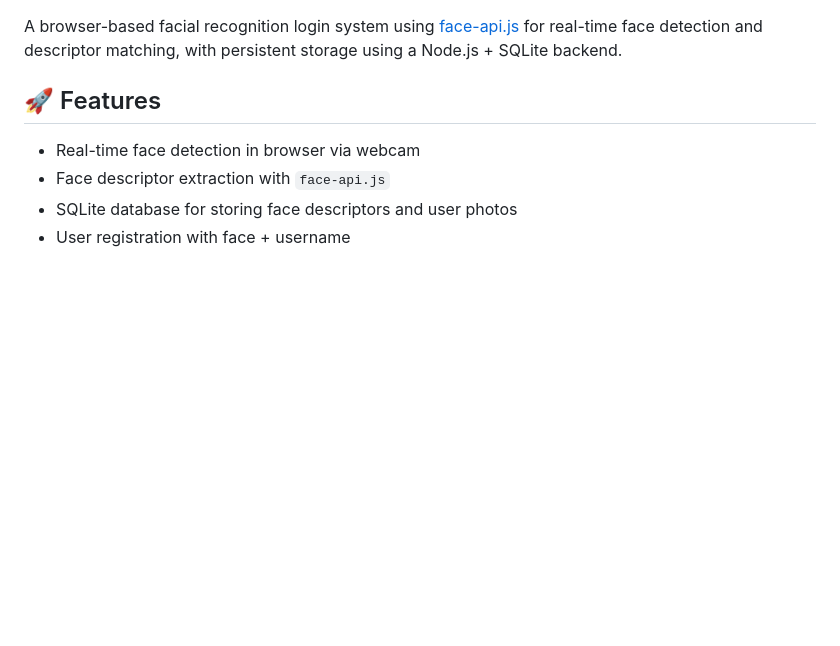
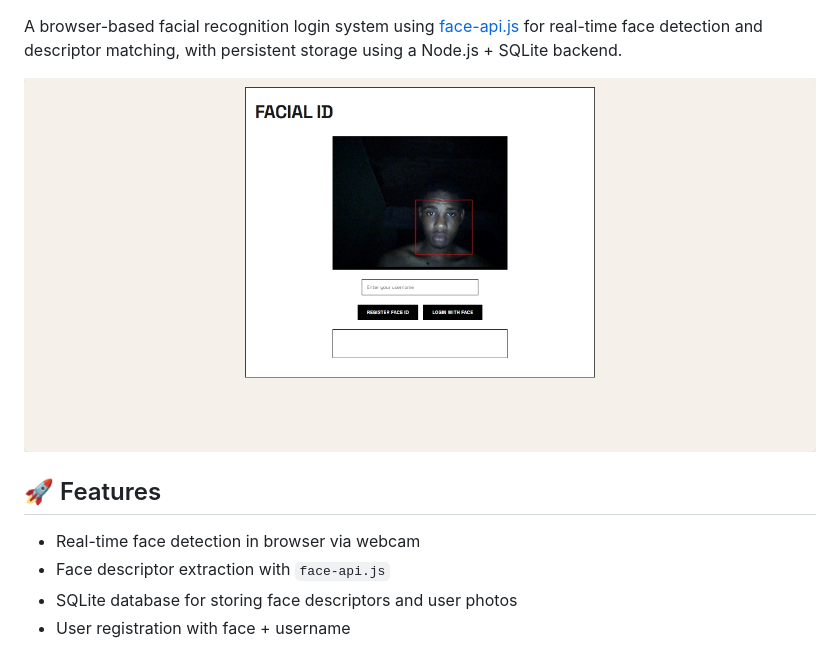
Before and after one commit to brayanj4y/facial-login-system, a Markdown page: README.md, the part around one of its changes. Rendered like a GitHub page; blank space fills up the shorter version.

```diff
--- a/README.md
+++ b/README.md
@@ -4,5 +2,8 @@
 
 A browser-based facial recognition login system using [face-api.js](https://github.com/justadudewhohacks/face-api.js) for real-time face detection and descriptor matching, with persistent storage using a Node.js + SQLite backend.
+
+![Preview](./preview/image.png)
+
 
 ## 🚀 Features
 
```
Also changed, not shown: other parts of README.md (+0 -2 lines).
